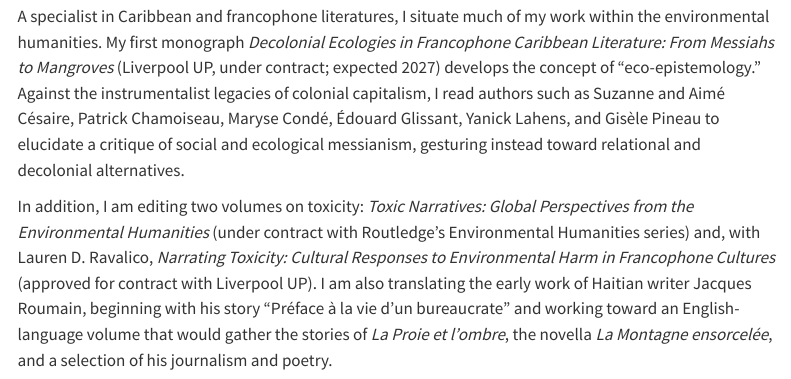
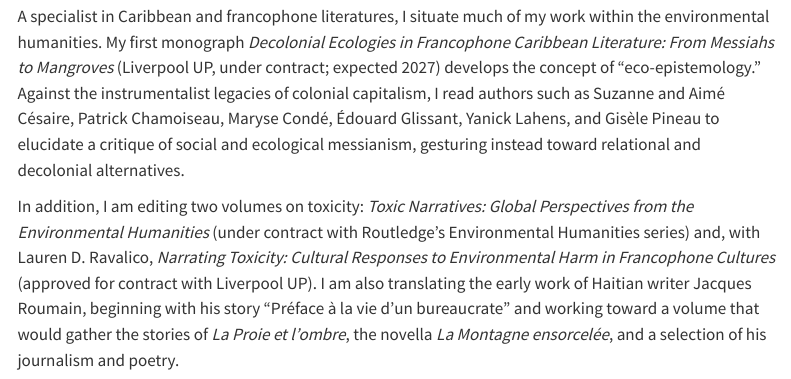
Before and after one commit to david-vivian/david-vivian.github.io, a Quarto document (index.qmd): the page in a window 1100 px wide, from 440 px down. Rendered offline with R 4.5, knitr and Pandoc in place of Quarto, with nearby package versions; menus at the side of the page are left out.

Commit message:
About: drop 'English-language' from Roumain sentence
Co-Authored-By: Claude Opus 5.5 <noreply@anthropic.com>
Claude-Session: https://claude.ai/code/session_0188jMjFfQf2FZMrEsc5iSpR

```diff
--- a/index.qmd
+++ b/index.qmd
@@ -30,7 +30,7 @@
 
 A specialist in Caribbean and francophone literatures, I situate much of my work within the environmental humanities. My first monograph _Decolonial Ecologies in Francophone Caribbean Literature: From Messiahs to Mangroves_ (Liverpool UP, under contract; expected 2027) develops the concept of "eco-epistemology." Against the instrumentalist legacies of colonial capitalism, I read authors such as Suzanne and Aimé Césaire, Patrick Chamoiseau, Maryse Condé, Édouard Glissant, Yanick Lahens, and Gisèle Pineau to elucidate a critique of social and ecological messianism, gesturing instead toward relational and decolonial alternatives.
 
-In addition, I am editing two volumes on toxicity: _Toxic Narratives: Global Perspectives from the Environmental Humanities_ (under contract with Routledge's Environmental Humanities series) and, with Lauren D. Ravalico, _Narrating Toxicity: Cultural Responses to Environmental Harm in Francophone Cultures_ (approved for contract with Liverpool UP). I am also translating the early work of Haitian writer Jacques Roumain, beginning with his story "Préface à la vie d'un bureaucrate" and working toward an English-language volume that would gather the stories of _La Proie et l'ombre_, the novella _La Montagne ensorcelée_, and a selection of his journalism and poetry.
+In addition, I am editing two volumes on toxicity: _Toxic Narratives: Global Perspectives from the Environmental Humanities_ (under contract with Routledge's Environmental Humanities series) and, with Lauren D. Ravalico, _Narrating Toxicity: Cultural Responses to Environmental Harm in Francophone Cultures_ (approved for contract with Liverpool UP). I am also translating the early work of Haitian writer Jacques Roumain, beginning with his story "Préface à la vie d'un bureaucrate" and working toward a volume that would gather the stories of _La Proie et l'ombre_, the novella _La Montagne ensorcelée_, and a selection of his journalism and poetry.
 
 </div>
 
```
